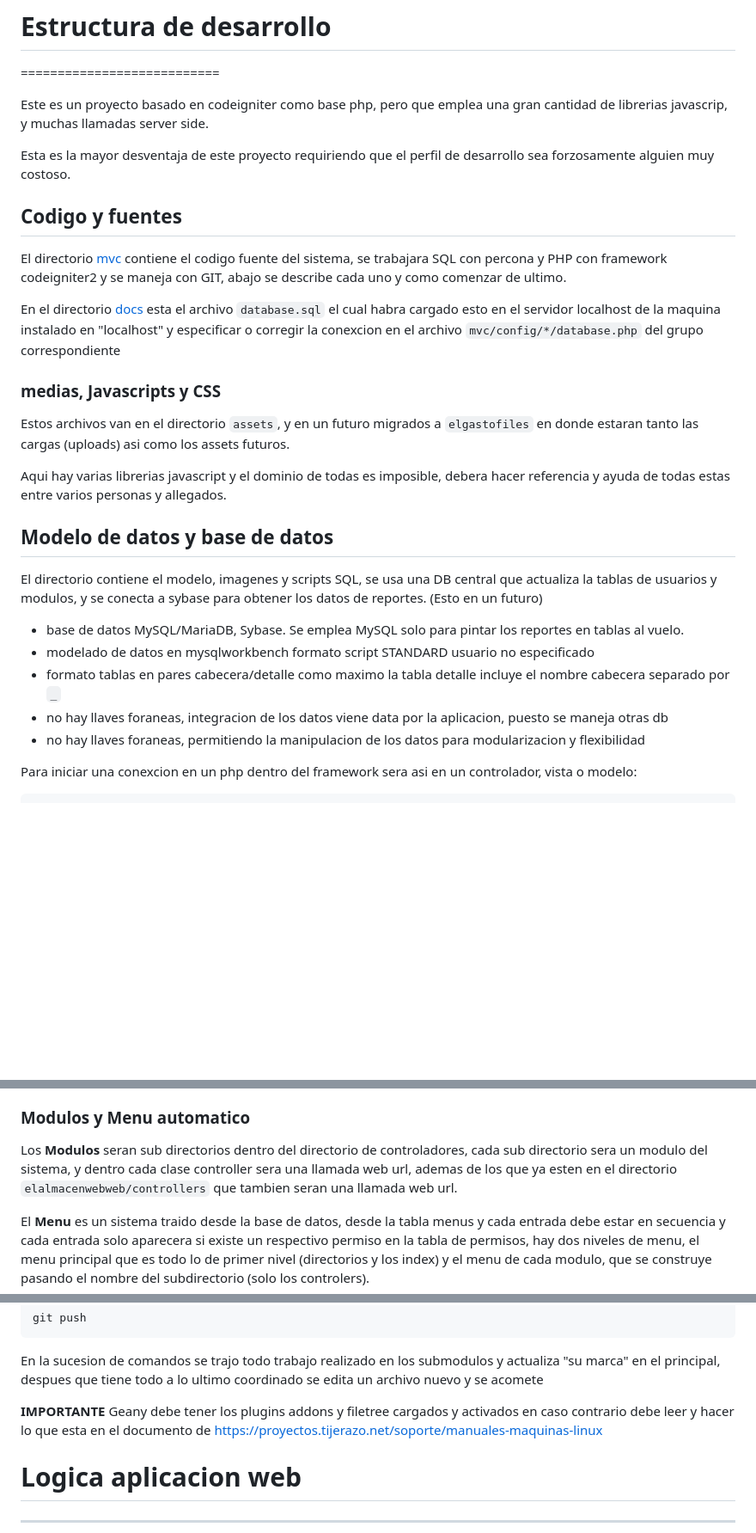
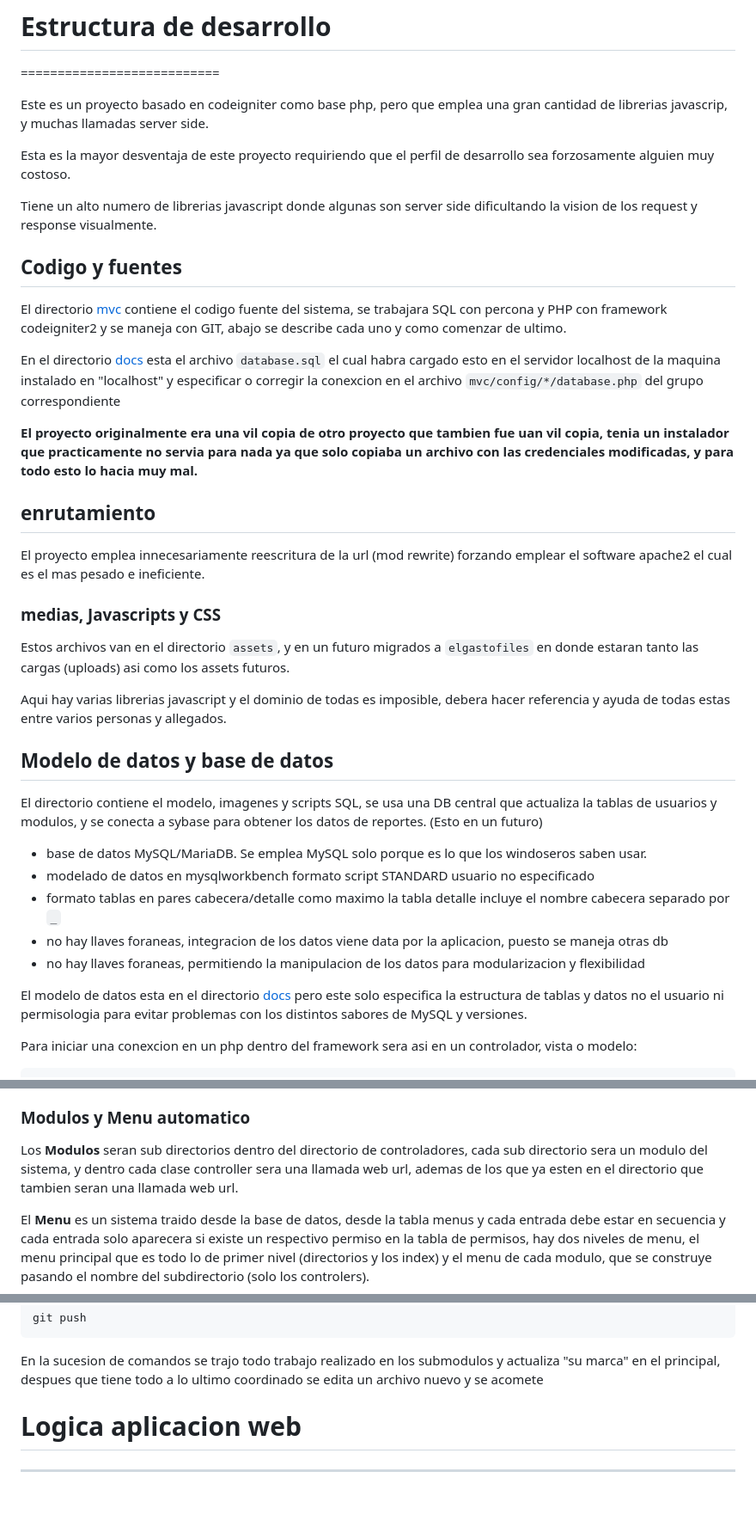
Before and after one commit to codeigniterpower/codeigniter-schoolv3, a Markdown page: docs/DEVEL.md, 3 parts joined by grey strips. Shown: that part at 86% size. Drawn GitHub-style; blank space fills up the shorter version.

Commit message:
informe de desarrollo en spanish ajustado

```diff
--- a/docs/DEVEL.md
+++ b/docs/DEVEL.md
@@ -113,6 +118,9 @@ una gran cantidad de librerias javascrip, y muchas llamadas server side.
 Esta es la mayor desventaja de este proyecto requiriendo que el perfil
 de desarrollo sea forzosamente alguien muy costoso.
 
+Tiene un alto numero de librerias javascript donde algunas son server side
+dificultando la vision de los request y response visualmente.
+
 ## Codigo y fuentes
 
 El directorio [mvc](mvc) contiene el codigo fuente del sistema,
@@ -122,6 +130,15 @@ abajo se describe cada uno y como comenzar de ultimo.
 En el directorio [docs](docs) esta el archivo `database.sql` el cual habra cargado
 esto en el servidor localhost de la maquina instalado en "localhost" y especificar o
 corregir la conexcion en el archivo `mvc/config/*/database.php` del grupo correspondiente
+
+**El proyecto originalmente era una vil copia de otro proyecto que tambien fue uan vil copia,
+tenia un instalador que practicamente no servia para nada ya que solo copiaba
+un archivo con las credenciales modificadas, y para todo esto lo hacia muy mal.**
+
+## enrutamiento
+
+El proyecto emplea innecesariamente reescritura de la url (mod rewrite) forzando emplear
+el software apache2 el cual es el mas pesado e ineficiente.
 
 ### medias, Javascripts y CSS
 
@@ -137,11 +154,15 @@ El directorio contiene el modelo, imagenes y scripts SQL,
 se usa una DB central que actualiza la tablas de usuarios y modulos, y
 se conecta a sybase para obtener los datos de reportes. (Esto en un futuro)
 
-* base de datos MySQL/MariaDB, Sybase. Se emplea MySQL solo para pintar los reportes en tablas al vuelo.
+* base de datos MySQL/MariaDB. Se emplea MySQL solo porque es lo que los windoseros saben usar.
 * modelado de datos en mysqlworkbench formato script STANDARD usuario no especificado
 * formato tablas en pares cabecera/detalle como maximo la tabla detalle incluye el nombre cabecera separado por `_`
 * no hay llaves foraneas, integracion de los datos viene data por la aplicacion, puesto se maneja otras db
 * no hay llaves foraneas, permitiendo la manipulacion de los datos para modularizacion y flexibilidad
+
+El modelo de datos esta en el directorio [docs](docs) pero este solo especifica la
+estructura de tablas y datos no el usuario ni permisologia para evitar problemas con
+los distintos sabores de MySQL y versiones.
 
 Para iniciar una conexcion en un php dentro del framework sera asi en un controlador, vista o modelo:
 
@@ -176,7 +197,7 @@ el codeigniter, y el directorio "appsys" el lo mismo que el directorio "system"
 
 Los **Modulos** seran sub directorios dentro del directorio de controladores,
 cada sub directorio sera un modulo del sistema, y dentro cada clase controller
-sera una llamada web url, ademas de los que ya esten en el directorio `elalmacenwebweb/controllers`
+sera una llamada web url, ademas de los que ya esten en el directorio
 que tambien seran una llamada web url.
 
 El **Menu** es un sistema traido desde la base de datos, desde la tabla menus y cada entrada
@@ -220,9 +241,6 @@ En la sucesion de comandos se trajo todo trabajo realizado en los submodulos
 y actualiza "su marca" en el principal, despues que tiene todo a lo ultimo coordinado
 se edita un archivo nuevo y se acomete
 
-**IMPORTANTE** Geany debe tener los plugins addons y filetree cargados y activados
-en caso contrario debe leer y hacer lo que esta en el documento de https://proyectos.tijerazo.net/soporte/manuales-maquinas-linux
-
 
 # Logica aplicacion web
 ---------------------------
```
Also changed, not shown: other parts of docs/DEVEL.md (+8 -3 lines).
